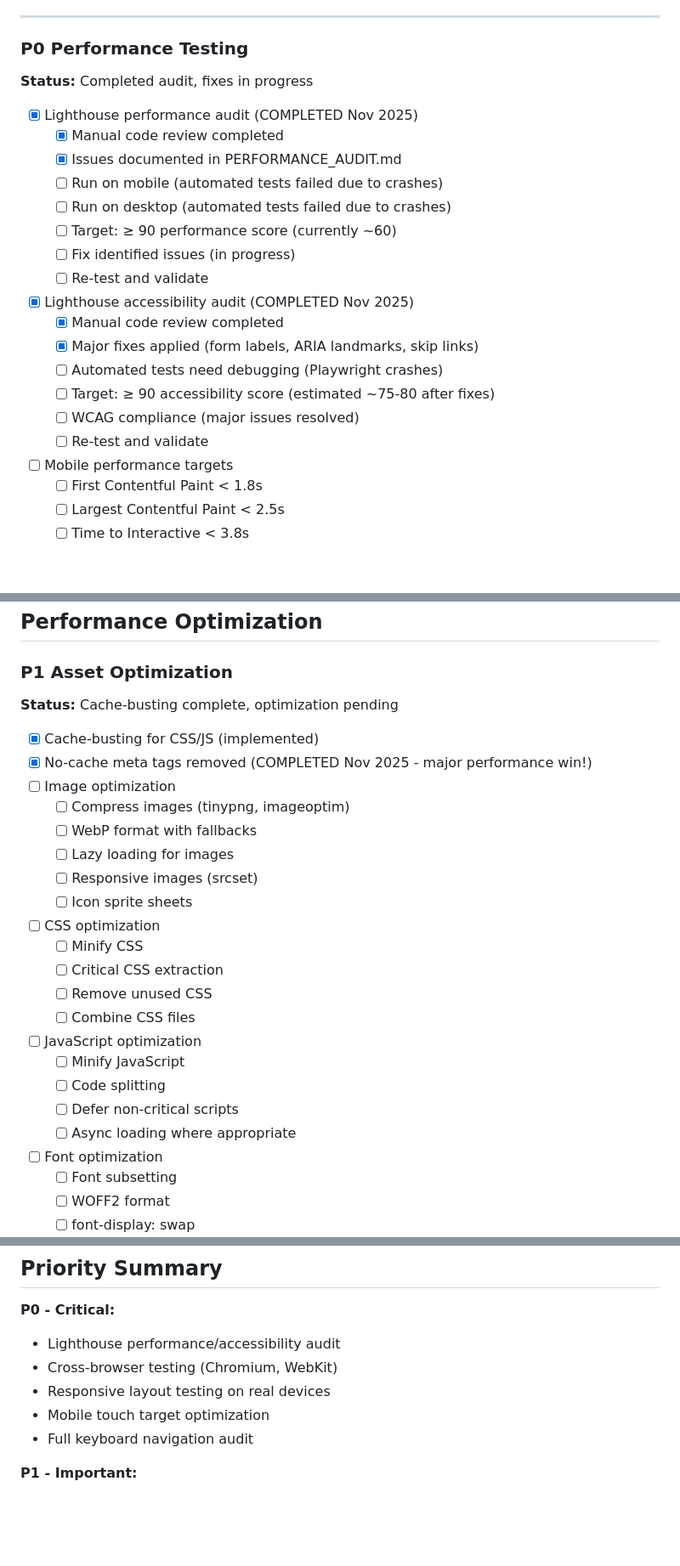
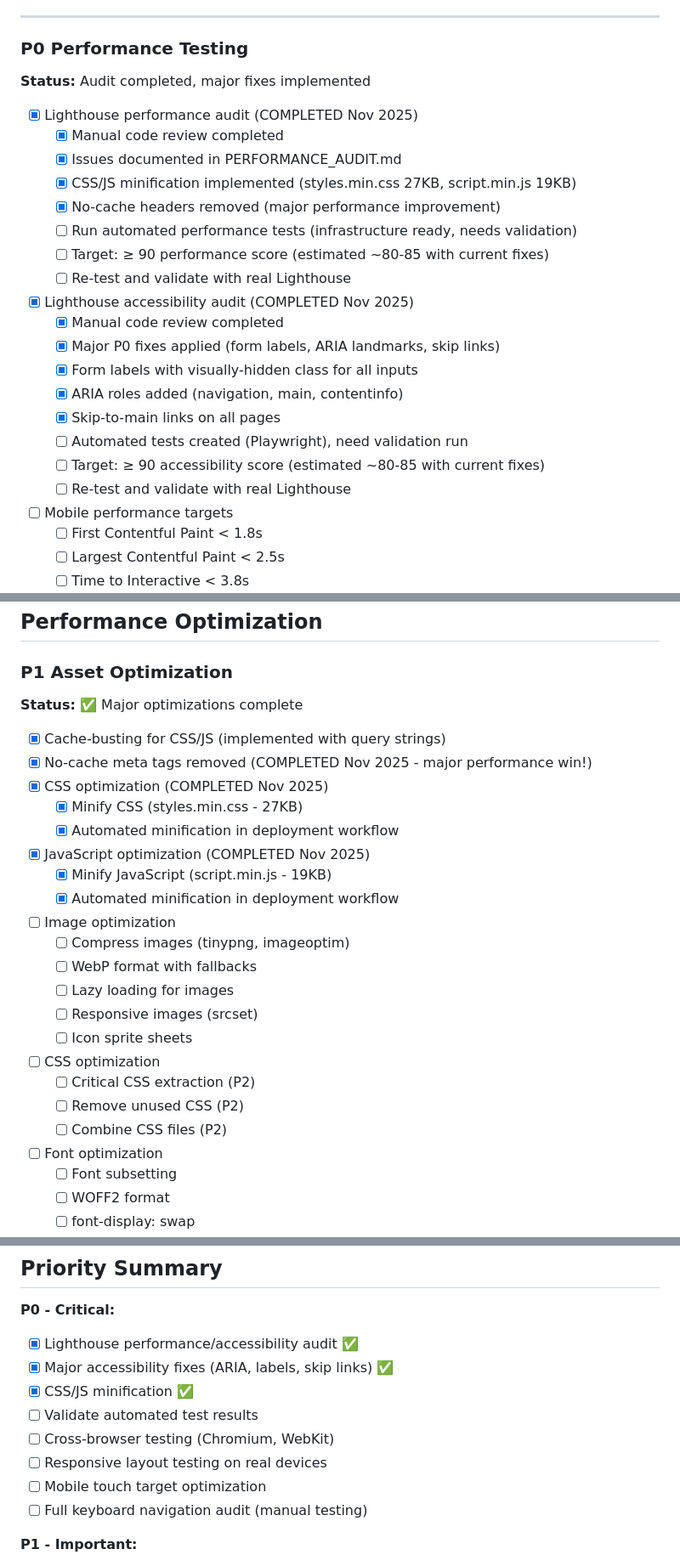
Before and after one commit to Unity-Lab-AI/sitetest0, a Markdown page: website-TODO.md, 3 parts joined by grey strips. Shown at 85% size. Rendered like a GitHub page; blank space fills up the shorter version.

Commit message:
Docs: Update TODO files to reflect completed work (Nov 2025 improvements)

```diff
--- a/website-TODO.md
+++ b/website-TODO.md
@@ -82,23 +85,25 @@ The landing website consists of the main marketing/informational pages for Unity
 ---
 
 ### P0 Performance Testing
-**Status:** Completed audit, fixes in progress
+**Status:** Audit completed, major fixes implemented
 
 - [x] Lighthouse performance audit (COMPLETED Nov 2025)
   - [x] Manual code review completed
   - [x] Issues documented in PERFORMANCE_AUDIT.md
-  - [ ] Run on mobile (automated tests failed due to crashes)
-  - [ ] Run on desktop (automated tests failed due to crashes)
-  - [ ] Target: ≥ 90 performance score (currently ~60)
-  - [ ] Fix identified issues (in progress)
-  - [ ] Re-test and validate
+  - [x] CSS/JS minification implemented (styles.min.css 27KB, script.min.js 19KB)
+  - [x] No-cache headers removed (major performance improvement)
+  - [ ] Run automated performance tests (infrastructure ready, needs validation)
+  - [ ] Target: ≥ 90 performance score (estimated ~80-85 with current fixes)
+  - [ ] Re-test and validate with real Lighthouse
 - [x] Lighthouse accessibility audit (COMPLETED Nov 2025)
   - [x] Manual code review completed
-  - [x] Major fixes applied (form labels, ARIA landmarks, skip links)
-  - [ ] Automated tests need debugging (Playwright crashes)
-  - [ ] Target: ≥ 90 accessibility score (estimated ~75-80 after fixes)
-  - [ ] WCAG compliance (major issues resolved)
-  - [ ] Re-test and validate
+  - [x] Major P0 fixes applied (form labels, ARIA landmarks, skip links)
+  - [x] Form labels with visually-hidden class for all inputs
+  - [x] ARIA roles added (navigation, main, contentinfo)
+  - [x] Skip-to-main links on all pages
+  - [ ] Automated tests created (Playwright), need validation run
+  - [ ] Target: ≥ 90 accessibility score (estimated ~80-85 with current fixes)
+  - [ ] Re-test and validate with real Lighthouse
 - [ ] Mobile performance targets
   - [ ] First Contentful Paint < 1.8s
   - [ ] Largest Contentful Paint < 2.5s
@@ -379,10 +387,16 @@ The landing website consists of the main marketing/informational pages for Unity
 ## Performance Optimization
 
 ### P1 Asset Optimization
-**Status:** Cache-busting complete, optimization pending
+**Status:** ✅ Major optimizations complete
 
-- [x] Cache-busting for CSS/JS (implemented)
+- [x] Cache-busting for CSS/JS (implemented with query strings)
 - [x] No-cache meta tags removed (COMPLETED Nov 2025 - major performance win!)
+- [x] CSS optimization (COMPLETED Nov 2025)
+  - [x] Minify CSS (styles.min.css - 27KB)
+  - [x] Automated minification in deployment workflow
+- [x] JavaScript optimization (COMPLETED Nov 2025)
+  - [x] Minify JavaScript (script.min.js - 19KB)
+  - [x] Automated minification in deployment workflow
 - [ ] Image optimization
   - [ ] Compress images (tinypng, imageoptim)
   - [ ] WebP format with fallbacks
@@ -390,15 +404,9 @@ The landing website consists of the main marketing/informational pages for Unity
   - [ ] Responsive images (srcset)
   - [ ] Icon sprite sheets
 - [ ] CSS optimization
-  - [ ] Minify CSS
-  - [ ] Critical CSS extraction
-  - [ ] Remove unused CSS
-  - [ ] Combine CSS files
-- [ ] JavaScript optimization
-  - [ ] Minify JavaScript
-  - [ ] Code splitting
-  - [ ] Defer non-critical scripts
-  - [ ] Async loading where appropriate
+  - [ ] Critical CSS extraction (P2)
+  - [ ] Remove unused CSS (P2)
+  - [ ] Combine CSS files (P2)
 - [ ] Font optimization
   - [ ] Font subsetting
   - [ ] WOFF2 format
@@ -506,11 +517,14 @@ The landing website consists of the main marketing/informational pages for Unity
 ## Priority Summary
 
 **P0 - Critical:**
-- Lighthouse performance/accessibility audit
-- Cross-browser testing (Chromium, WebKit)
-- Responsive layout testing on real devices
-- Mobile touch target optimization
-- Full keyboard navigation audit
+- [x] Lighthouse performance/accessibility audit ✅
+- [x] Major accessibility fixes (ARIA, labels, skip links) ✅
+- [x] CSS/JS minification ✅
+- [ ] Validate automated test results
+- [ ] Cross-browser testing (Chromium, WebKit)
+- [ ] Responsive layout testing on real devices
+- [ ] Mobile touch target optimization
+- [ ] Full keyboard navigation audit (manual testing)
 
 **P1 - Important:**
 - SEO enhancements
```
Also changed, not shown: other parts of website-TODO.md (+24 -15 lines), TODO.md (+13 -7 lines).
